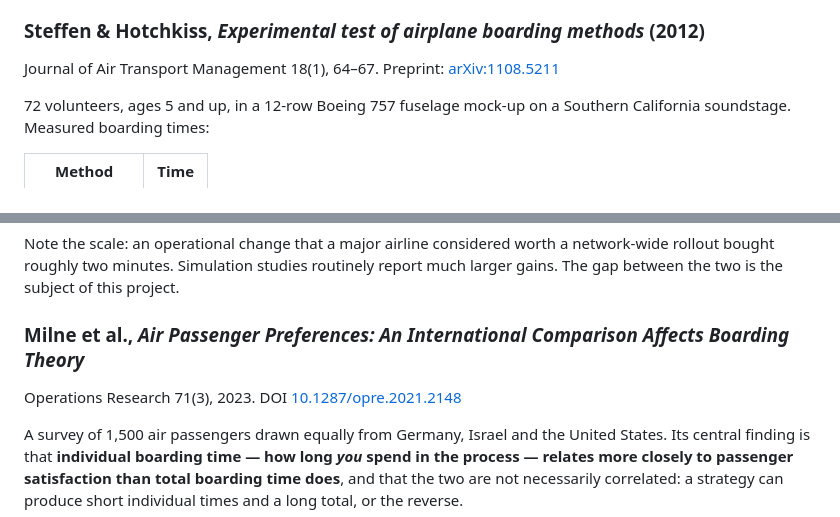
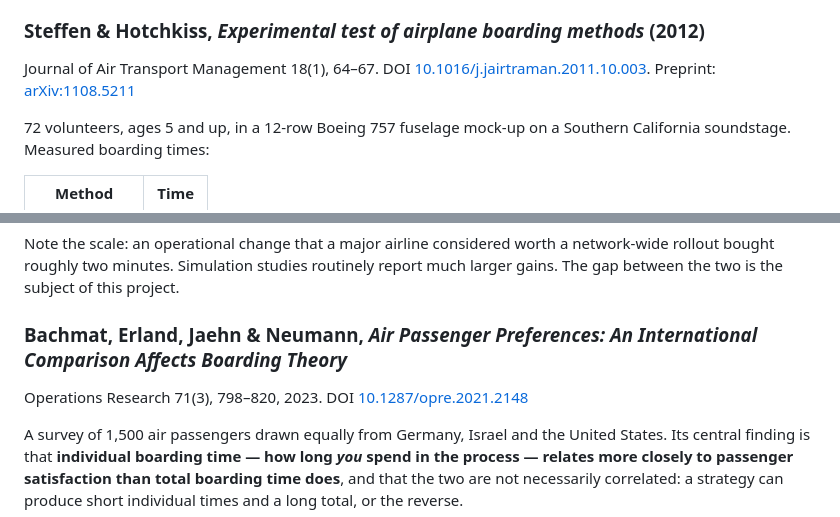
Before and after one commit to kefalasdion/boarding-lab, a Markdown page: RESEARCH.md, 2 parts joined by grey strips. GitHub-like rendering.

Commit message:
docs: correct the Operations Research attribution
The passenger-preference paper is by Bachmat, Erland, Jaehn and Neumann.
It is widely misattributed online to a different research group; the author
list here now matches the publisher's own record, and the Steffen & Hotchkiss
entry gains its DOI.

Co-Authored-By: Claude Opus 5 (1M context) <noreply@anthropic.com>

```diff
--- a/RESEARCH.md
+++ b/RESEARCH.md
@@ -147,7 +147,9 @@ actually tried these methods. Where they agree with the simulator, that is encou
 validating. Where they disagree, the disagreement is recorded here rather than hidden.
 
 ### Steffen & Hotchkiss, *Experimental test of airplane boarding methods* (2012)
-Journal of Air Transport Management 18(1), 64–67. Preprint: [arXiv:1108.5211](https://arxiv.org/abs/1108.5211)
+Journal of Air Transport Management 18(1), 64–67. DOI
+[10.1016/j.jairtraman.2011.10.003](https://doi.org/10.1016/j.jairtraman.2011.10.003).
+Preprint: [arXiv:1108.5211](https://arxiv.org/abs/1108.5211)
 
 72 volunteers, ages 5 and up, in a 12-row Boeing 757 fuselage mock-up on a Southern California
 soundstage. Measured boarding times:
@@ -196,8 +198,8 @@ Note the scale: an operational change that a major airline considered worth a ne
 bought roughly two minutes. Simulation studies routinely report much larger gains. The gap between
 the two is the subject of this project.
 
-### Milne et al., *Air Passenger Preferences: An International Comparison Affects Boarding Theory*
-Operations Research 71(3), 2023. DOI [10.1287/opre.2021.2148](https://doi.org/10.1287/opre.2021.2148)
+### Bachmat, Erland, Jaehn & Neumann, *Air Passenger Preferences: An International Comparison Affects Boarding Theory*
+Operations Research 71(3), 798–820, 2023. DOI [10.1287/opre.2021.2148](https://doi.org/10.1287/opre.2021.2148)
 
 A survey of 1,500 air passengers drawn equally from Germany, Israel and the United States. Its central
 finding is that **individual boarding time — how long *you* spend in the process — relates more
```
